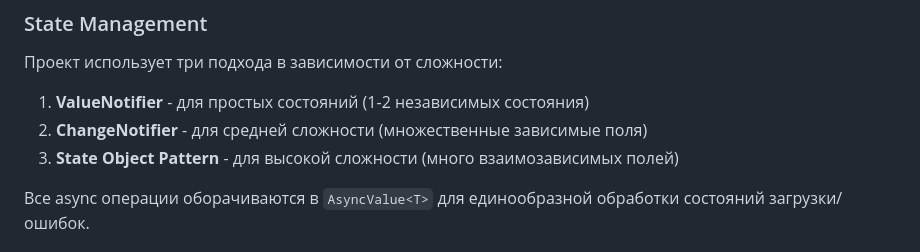
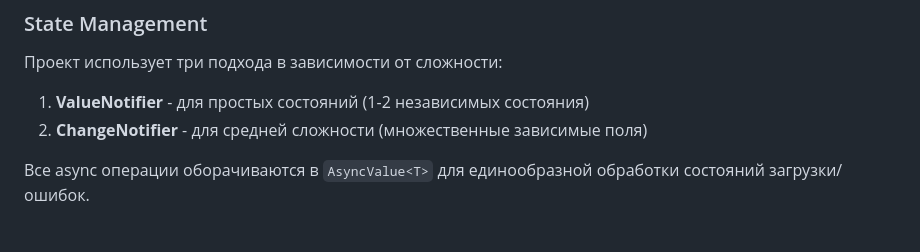
Before and after one commit to borchik26/Shift_Manager_CRM, a Markdown page: README.md, the part around the change. GitHub-like rendering.

Commit message:
дока2

```diff
--- a/README.md
+++ b/README.md
@@ -77,7 +77,6 @@ CRM система для управления персоналом, филиа
 
 1. **ValueNotifier<T>** - для простых состояний (1-2 независимых состояния)
 2. **ChangeNotifier** - для средней сложности (множественные зависимые поля)
-3. **State Object Pattern** - для высокой сложности (много взаимозависимых полей)
 
 Все async операции оборачиваются в `AsyncValue<T>` для единообразной обработки состояний загрузки/ошибок.
 
```
